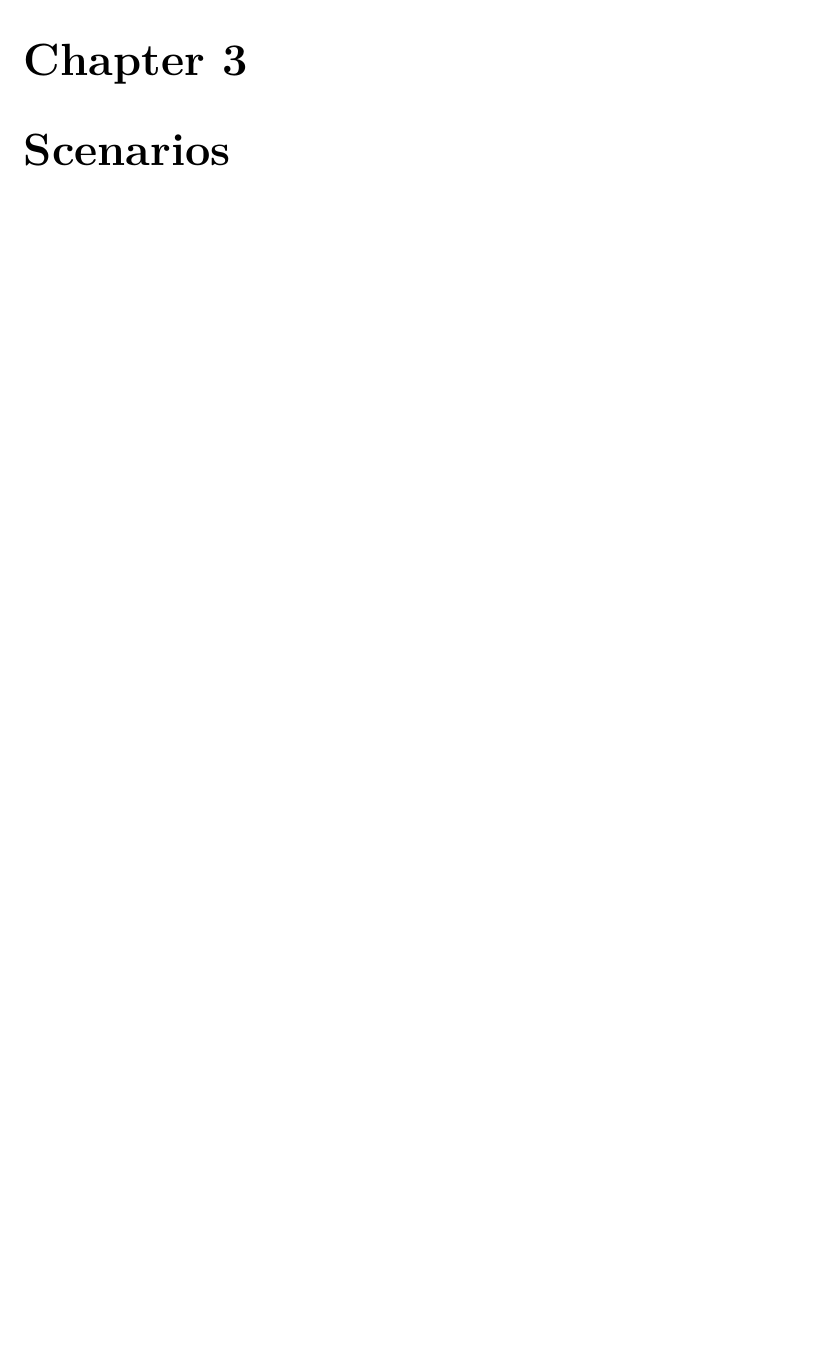
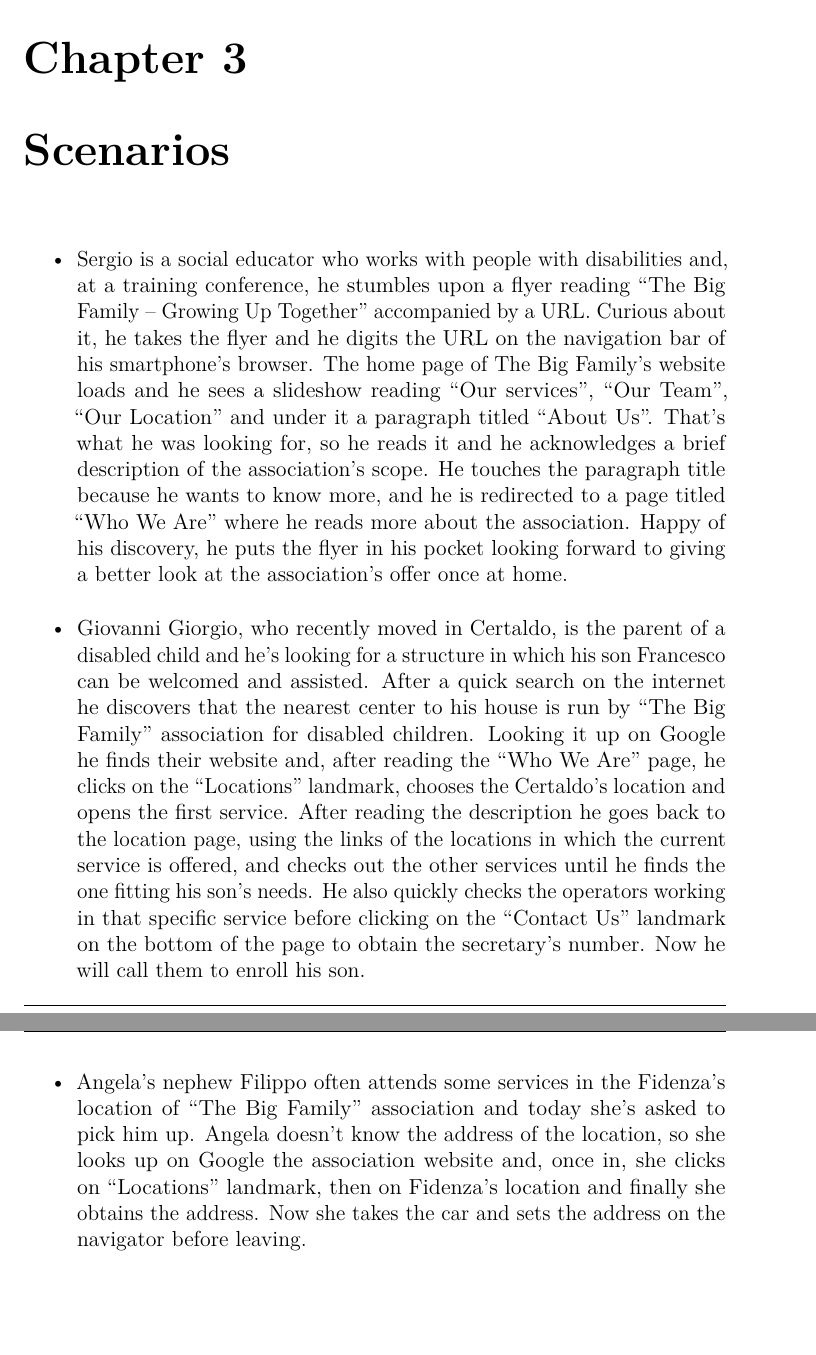
Before and after one commit to Bigazzon/TheBigFamily, a LaTeX book (Design/DD.tex, which reads Design/MainMatter/Chapter3.tex): part of page 5 of 7 before the commit and two parts of pages 5 and 6 of 8 after it, the two joined at a grey line, cut so that both start at the same text, the shorter picture padded with empty space. Compiled offline with pdfLaTeX.

Commit message:
seghe
seghe

```diff
--- a/Design/MainMatter/Chapter3.tex
+++ b/Design/MainMatter/Chapter3.tex
@@ -12,6 +12,9 @@
 \chapter{Scenarios}
 %
 %
-***********************************************************************
-%
+\begin{itemize}
+\item Sergio is a social educator who works with people with disabilities and, at a training conference, he stumbles upon a flyer reading “The Big Family – Growing Up Together” accompanied by a URL. Curious about it, he takes the flyer and he digits the URL on the navigation bar of his smartphone’s browser. The home page of The Big Family’s website loads and he sees a slideshow reading “Our services”, “Our Team”, “Our Location” and under it a paragraph titled “About Us”. That’s what he was looking for, so he reads it and he acknowledges a brief description of the association’s scope. He touches the paragraph title because he wants to know more, and he is redirected to a page titled “Who We Are” where he reads more about the association. Happy of his discovery, he puts the flyer in his pocket looking forward to giving a better look at the association’s offer once at home.
+\item Giovanni Giorgio, who recently moved in Certaldo, is the parent of a disabled child and he’s looking for a structure in which his son Francesco can be welcomed and assisted. After a quick search on the internet he discovers that the nearest center to his house is run by “The Big Family” association for disabled children. Looking it up on Google he finds their website and, after reading the “Who We Are” page, he clicks on the “Locations” landmark, chooses the Certaldo’s location and opens the first service. After reading the description he goes back to the location page, using the links of the locations in which the current service is offered, and checks out the other services until he finds the one fitting his son’s needs. He also quickly checks the operators working in that specific service before clicking on the “Contact Us” landmark on the bottom of the page to obtain the secretary’s number. Now he will call them to enroll his son.
+\item Angela’s nephew Filippo often attends some services in the Fidenza’s location of “The Big Family” association and today she’s asked to pick him up. Angela doesn’t know the address of the location, so she looks up on Google the association website and, once in, she clicks on “Locations” landmark, then on Fidenza’s location and finally she obtains the address. Now she takes the car and sets the address on the navigator before leaving.
+\end{itemize}%
 % -----------------------------END------------------------------------- %
```
Also changed, not shown: Design/MainMatter/Chapter1.tex (+1 -1 lines), Design/MainMatter/Chapter5.tex (+2 -1 lines), Design/DD.pdf, Design/MainMatter/DB.jpg (added), Design/MainMatter/ER.jpg (added), 6 other files.
